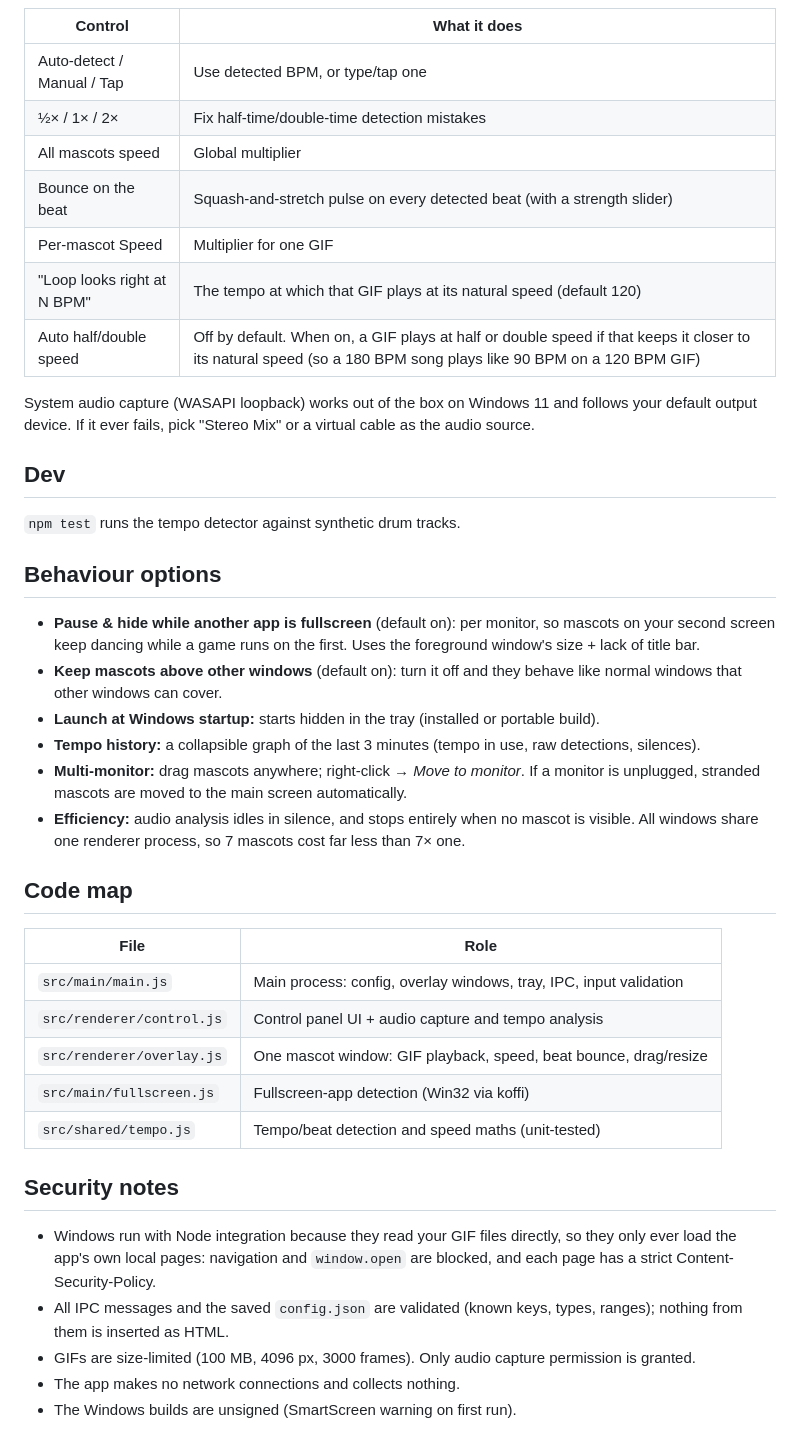
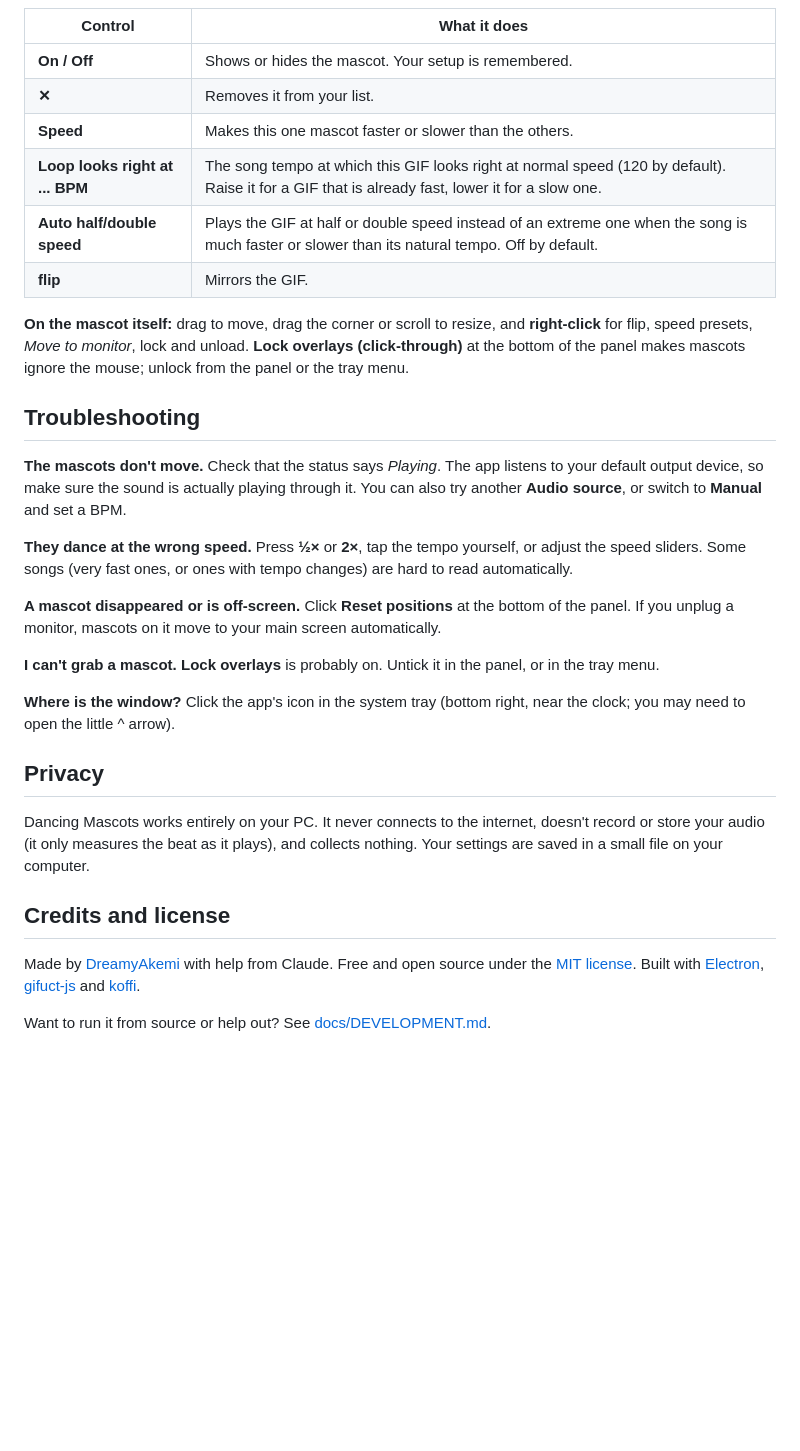
Before and after one commit to DreamyAkemi/dancingmascots, a Markdown page: README.md, the part around one of its changes. Drawn GitHub-style; blank space fills up the shorter version.

```diff
--- a/README.md
+++ b/README.md
@@ -38,51 +80,47 @@ seconds to lock on after a song starts and glides between speeds. No sound for ~
 
 | Control | What it does |
 | --- | --- |
-| Auto-detect / Manual / Tap | Use detected BPM, or type/tap one |
-| ½× / 1× / 2× | Fix half-time/double-time detection mistakes |
-| All mascots speed | Global multiplier |
-| Bounce on the beat | Squash-and-stretch pulse on every detected beat (with a strength slider) |
-| Per-mascot Speed | Multiplier for one GIF |
-| "Loop looks right at N BPM" | The tempo at which that GIF plays at its natural speed (default 120) |
-| Auto half/double speed | Off by default. When on, a GIF plays at half or double speed if that keeps it closer to its natural speed (so a 180 BPM song plays like 90 BPM on a 120 BPM GIF) |
+| **On / Off** | Shows or hides the mascot. Your setup is remembered. |
+| **✕** | Removes it from your list. |
+| **Speed** | Makes this one mascot faster or slower than the others. |
+| **Loop looks right at ... BPM** | The song tempo at which this GIF looks right at normal speed (120 by default). Raise it for a GIF that is already fast, lower it for a slow one. |
+| **Auto half/double speed** | Plays the GIF at half or double speed instead of an extreme one when the song is much faster or slower than its natural tempo. Off by default. |
+| **flip** | Mirrors the GIF. |
 
-System audio capture (WASAPI loopback) works out of the box on Windows 11 and follows your default output device.
-If it ever fails, pick "Stereo Mix" or a virtual cable as the audio source.
+**On the mascot itself:** drag to move, drag the corner or scroll to resize, and **right-click** for flip,
+speed presets, *Move to monitor*, lock and unload. **Lock overlays (click-through)** at the bottom of the
+panel makes mascots ignore the mouse; unlock from the panel or the tray menu.
 
-## Dev
+## Troubleshooting
 
-`npm test` runs the tempo detector against synthetic drum tracks.
+**The mascots don't move.**
+Check that the status says *Playing*. The app listens to your default output device, so make sure the sound
+is actually playing through it. You can also try another **Audio source**, or switch to **Manual** and set a BPM.
 
-## Behaviour options
+**They dance at the wrong speed.**
+Press **½×** or **2×**, tap the tempo yourself, or adjust the speed sliders. Some songs (very fast ones,
+or ones with tempo changes) are hard to read automatically.
 
-- **Pause & hide while another app is fullscreen** (default on): per monitor, so mascots on your second
-  screen keep dancing while a game runs on the first. Uses the foreground window's size + lack of title bar.
-- **Keep mascots above other windows** (default on): turn it off and they behave like normal windows that
-  other windows can cover.
-- **Launch at Windows startup:** starts hidden in the tray (installed or portable build).
-- **Tempo history:** a collapsible graph of the last 3 minutes (tempo in use, raw detections, silences).
-- **Multi-monitor:** drag mascots anywhere; right-click → *Move to monitor*. If a monitor is unplugged,
-  stranded mascots are moved to the main screen automatically.
-- **Efficiency:** audio analysis idles in silence, and stops entirely when no mascot is visible.
-  All windows share one renderer process, so 7 mascots cost far less than 7× one.
+**A mascot disappeared or is off-screen.**
+Click **Reset positions** at the bottom of the panel. If you unplug a monitor, mascots on it move to your
+main screen automatically.
 
-## Code map
+**I can't grab a mascot.**
+**Lock overlays** is probably on. Untick it in the panel, or in the tray menu.
 
-| File | Role |
-| --- | --- |
-| `src/main/main.js` | Main process: config, overlay windows, tray, IPC, input validation |
-| `src/renderer/control.js` | Control panel UI + audio capture and tempo analysis |
-| `src/renderer/overlay.js` | One mascot window: GIF playback, speed, beat bounce, drag/resize |
-| `src/main/fullscreen.js` | Fullscreen-app detection (Win32 via koffi) |
-| `src/shared/tempo.js` | Tempo/beat detection and speed maths (unit-tested) |
+**Where is the window?**
+Click the app's icon in the system tray (bottom right, near the clock; you may need to open the little ^ arrow).
 
-## Security notes
+## Privacy
 
-- Windows run with Node integration because they read your GIF files directly, so they only ever load
-  the app's own local pages: navigation and `window.open` are blocked, and each page has a strict
-  Content-Security-Policy.
-- All IPC messages and the saved `config.json` are validated (known keys, types, ranges); nothing from
-  them is inserted as HTML.
-- GIFs are size-limited (100 MB, 4096 px, 3000 frames). Only audio capture permission is granted.
-- The app makes no network connections and collects nothing.
-- The Windows builds are unsigned (SmartScreen warning on first run).
+Dancing Mascots works entirely on your PC. It never connects to the internet, doesn't record or store your audio
+(it only measures the beat as it plays), and collects nothing. Your settings are saved in a small file on your
+computer.
+
+## Credits and license
+
+Made by [DreamyAkemi](https://github.com/DreamyAkemi) with help from Claude. Free and open source under the
+[MIT license](LICENSE). Built with [Electron](https://www.electronjs.org/),
+[gifuct-js](https://github.com/matt-way/gifuct-js) and [koffi](https://koffi.dev/).
+
+Want to run it from source or help out? See [docs/DEVELOPMENT.md](docs/DEVELOPMENT.md).
```
Also changed, not shown: other parts of README.md (+65 -23 lines), docs/DEVELOPMENT.md (added, +48 -0 lines).
